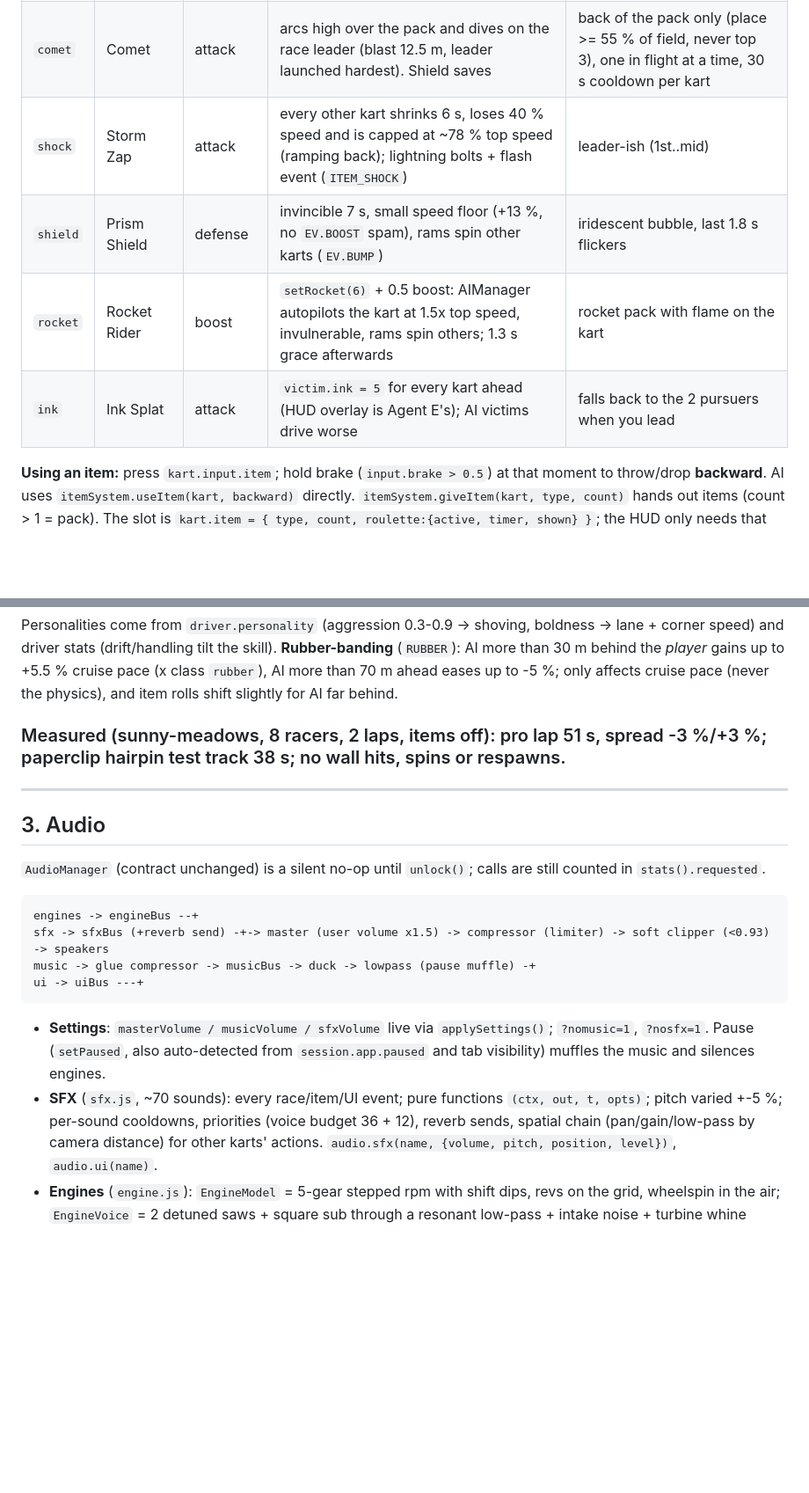
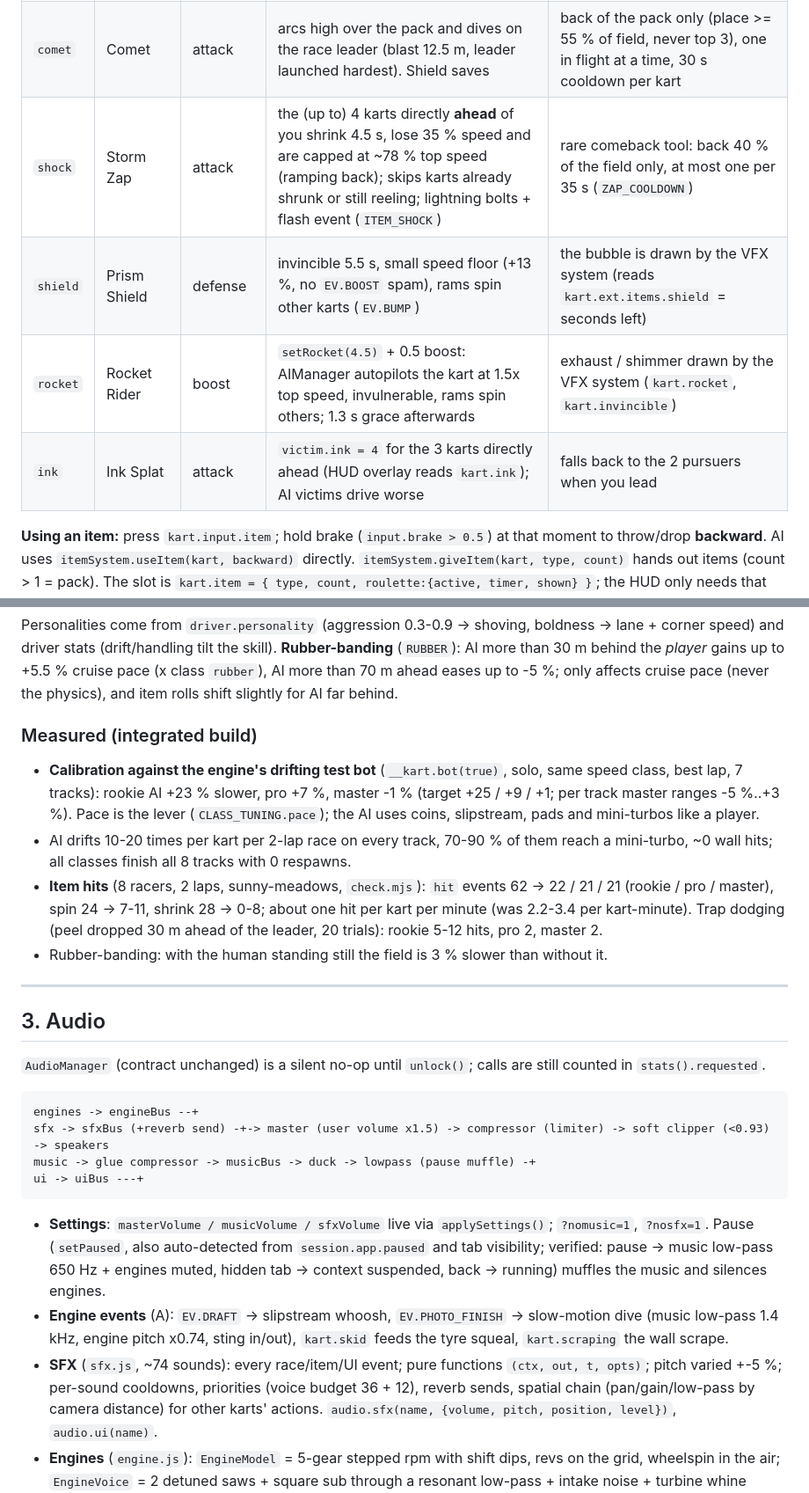
Before and after one commit to JustPenguin/OnePromptGame, a Markdown page: game/docs/gameplay.md, 2 parts joined by grey strips. Shown at 88% size. GitHub-like rendering; blank space fills up the shorter version.

````diff
--- a/game/docs/gameplay.md
+++ b/game/docs/gameplay.md
@@ -19,10 +19,10 @@ Files: `src/items/*`, `src/ai/*`, `src/audio/*`.
 | `seeker` | Seeker Rocket | projectile | homes on the kart one place ahead, **driving in track coordinates** so it follows the road around any corner; launches the victim (9 m/s up, 1.7 s spin) | hold brake = targets the kart behind. Red lock-on reticle on the target + `ITEM_LOCK` event |
 | `bomb` | Time Bomb | trap | lobbed (aims at a lined-up kart) or dropped; goes off after a 4.4 s fuse or when a kart gets within ~3 m; blast 9.5 m: inner 4.6 m = launch, outer = spin | blast-radius marker in the last second; dangles behind you while held |
 | `comet` | Comet | attack | arcs high over the pack and dives on the race leader (blast 12.5 m, leader launched hardest). Shield saves | back of the pack only (place >= 55 % of field, never top 3), one in flight at a time, 30 s cooldown per kart |
-| `shock` | Storm Zap | attack | every other kart shrinks 6 s, loses 40 % speed and is capped at ~78 % top speed (ramping back); lightning bolts + flash event (`ITEM_SHOCK`) | leader-ish (1st..mid) |
-| `shield` | Prism Shield | defense | invincible 7 s, small speed floor (+13 %, no `EV.BOOST` spam), rams spin other karts (`EV.BUMP`) | iridescent bubble, last 1.8 s flickers |
-| `rocket` | Rocket Rider | boost | `setRocket(6)` + 0.5 boost: AIManager autopilots the kart at 1.5x top speed, invulnerable, rams spin others; 1.3 s grace afterwards | rocket pack with flame on the kart |
-| `ink` | Ink Splat | attack | `victim.ink = 5` for every kart ahead (HUD overlay is Agent E's); AI victims drive worse | falls back to the 2 pursuers when you lead |
+| `shock` | Storm Zap | attack | the (up to) 4 karts directly **ahead** of you shrink 4.5 s, lose 35 % speed and are capped at ~78 % top speed (ramping back); skips karts already shrunk or still reeling; lightning bolts + flash event (`ITEM_SHOCK`) | rare comeback tool: back 40 % of the field only, at most one per 35 s (`ZAP_COOLDOWN`) |
+| `shield` | Prism Shield | defense | invincible 5.5 s, small speed floor (+13 %, no `EV.BOOST` spam), rams spin other karts (`EV.BUMP`) | the bubble is drawn by the VFX system (reads `kart.ext.items.shield` = seconds left) |
+| `rocket` | Rocket Rider | boost | `setRocket(4.5)` + 0.5 boost: AIManager autopilots the kart at 1.5x top speed, invulnerable, rams spin others; 1.3 s grace afterwards | exhaust / shimmer drawn by the VFX system (`kart.rocket`, `kart.invincible`) |
+| `ink` | Ink Splat | attack | `victim.ink = 4` for the 3 karts directly ahead (HUD overlay reads `kart.ink`); AI victims drive worse | falls back to the 2 pursuers when you lead |
 
 **Using an item:** press `kart.input.item`; hold brake (`input.brake > 0.5`) at that moment to throw/drop **backward**.  AI uses
 `itemSystem.useItem(kart, backward)` directly.  `itemSystem.giveItem(kart, type, count)` hands out items (count > 1 = pack).
@@ -112,7 +125,13 @@ Personalities come from `driver.personality` (aggression 0.3-0.9 -> shoving, bol
 **Rubber-banding** (`RUBBER`): AI more than 30 m behind the *player* gains up to +5.5 % cruise pace (x class `rubber`), AI more than 70 m ahead eases up to -5 %;
 only affects cruise pace (never the physics), and item rolls shift slightly for AI far behind.
 
-### Measured (sunny-meadows, 8 racers, 2 laps, items off): pro lap 51 s, spread -3 %/+3 %; paperclip hairpin test track 38 s; no wall hits, spins or respawns.
+### Measured (integrated build)
+* **Calibration against the engine's drifting test bot** (`__kart.bot(true)`, solo, same speed class, best lap, 7 tracks): rookie AI +23 % slower, pro +7 %, master -1 % (target +25 / +9 / +1;
+  per track master ranges -5 %..+3 %).  Pace is the lever (`CLASS_TUNING.pace`); the AI uses coins, slipstream, pads and mini-turbos like a player.
+* AI drifts 10-20 times per kart per 2-lap race on every track, 70-90 % of them reach a mini-turbo, ~0 wall hits; all classes finish all 8 tracks with 0 respawns.
+* **Item hits** (8 racers, 2 laps, sunny-meadows, `check.mjs`): `hit` events 62 -> 22 / 21 / 21 (rookie / pro / master), spin 24 -> 7-11, shrink 28 -> 0-8; about one hit per kart per minute
+  (was 2.2-3.4 per kart-minute).  Trap dodging (peel dropped 30 m ahead of the leader, 20 trials): rookie 5-12 hits, pro 2, master 2.
+* Rubber-banding: with the human standing still the field is 3 % slower than without it.
 
 ---------------------------------------------------------------------------------------------------------------------
 
@@ -127,8 +146,9 @@ music -> glue compressor -> musicBus -> duck -> lowpass (pause muffle) -+
 ui -> uiBus ---+
 ```
 * **Settings**: `masterVolume / musicVolume / sfxVolume` live via `applySettings()`; `?nomusic=1`, `?nosfx=1`.  Pause (`setPaused`, also auto-detected from
-  `session.app.paused` and tab visibility) muffles the music and silences engines.
-* **SFX** (`sfx.js`, ~70 sounds): every race/item/UI event; pure functions `(ctx, out, t, opts)`; pitch varied +-5 %; per-sound cooldowns, priorities (voice budget 36 + 12),
+  `session.app.paused` and tab visibility; verified: pause -> music low-pass 650 Hz + engines muted, hidden tab -> context suspended, back -> running) muffles the music and silences engines.
+* **Engine events** (A): `EV.DRAFT` -> slipstream whoosh, `EV.PHOTO_FINISH` -> slow-motion dive (music low-pass 1.4 kHz, engine pitch x0.74, sting in/out), `kart.skid` feeds the tyre squeal, `kart.scraping` the wall scrape.
+* **SFX** (`sfx.js`, ~74 sounds): every race/item/UI event; pure functions `(ctx, out, t, opts)`; pitch varied +-5 %; per-sound cooldowns, priorities (voice budget 36 + 12),
   reverb sends, spatial chain (pan/gain/low-pass by camera distance) for other karts' actions.  `audio.sfx(name, {volume, pitch, position, level})`, `audio.ui(name)`.
 * **Engines** (`engine.js`): `EngineModel` = 5-gear stepped rpm with shift dips, revs on the grid, wheelspin in the air; `EngineVoice` = 2 detuned saws + square sub through a
   resonant low-pass + intake noise + turbine whine (boost/rocket) + tyre skid/squeal (drift level) + off-road rumble by surface + wind + wall scrape.  The player gets the full
````
Also changed, not shown: other parts of game/docs/gameplay.md (+45 -27 lines).
